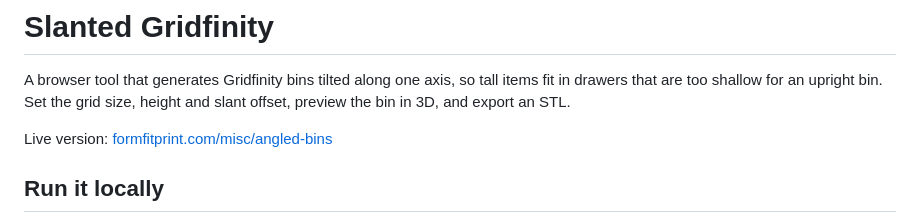
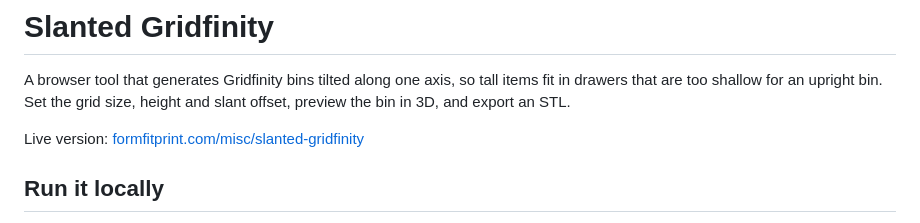
Before and after one commit to cdslug/slanted-gridfinity, a Markdown page: README.md, the part around the change. Drawn GitHub-style.

Commit message:
README: the live version moves to /misc/slanted-gridfinity
Co-Authored-By: Claude Opus 5.5 <noreply@anthropic.com>

```diff
--- a/README.md
+++ b/README.md
@@ -4,7 +4,7 @@ A browser tool that generates Gridfinity bins tilted along one axis, so tall
 items fit in drawers that are too shallow for an upright bin. Set the grid
 size, height and slant offset, preview the bin in 3D, and export an STL.
 
-Live version: [formfitprint.com/misc/angled-bins](https://formfitprint.com/misc/angled-bins)
+Live version: [formfitprint.com/misc/slanted-gridfinity](https://formfitprint.com/misc/slanted-gridfinity)
 
 ## Run it locally
 
```
